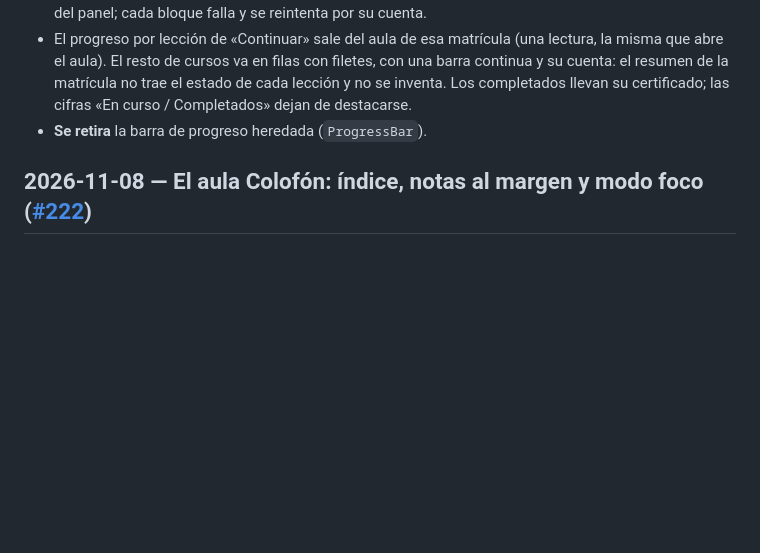
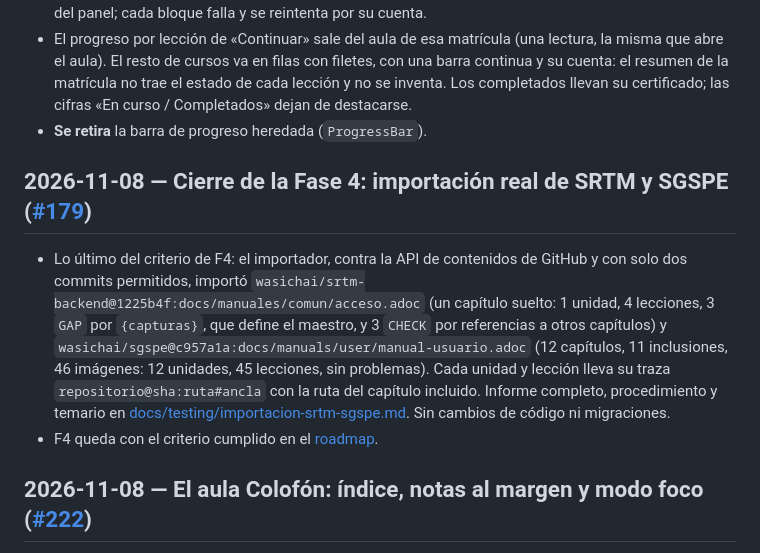
Before and after one commit to wasichai/elearning-backend, a Markdown page: docs/HISTORY.md, the part around the change. Rendered like a GitHub page; blank space fills up the shorter version.

Commit message:
docs(importer): importación real de SRTM y SGSPE con informe y trazas (#381)
Cierra el criterio de la Fase 4. Closes #380

Co-authored-by: Claude Opus 5.5 <noreply@anthropic.com>

```diff
--- a/docs/HISTORY.md
+++ b/docs/HISTORY.md
@@ -140,6 +140,17 @@ Lo más nuevo primero. El razonamiento de arquitectura vive en `docs/adr/`; este
   cursos va en filas con filetes, con una barra continua y su cuenta: el resumen de la matrícula no trae el estado de cada
   lección y no se inventa. Los completados llevan su certificado; las cifras «En curso / Completados» dejan de destacarse.
 - **Se retira** la barra de progreso heredada (`ProgressBar`).
+
+## 2026-11-08 — Cierre de la Fase 4: importación real de SRTM y SGSPE ([#179](https://github.com/wasichai/elearning-backend/issues/179))
+
+- Lo último del criterio de F4: el importador, contra la API de contenidos de GitHub y con solo dos commits permitidos,
+  importó `wasichai/srtm-backend@1225b4f:docs/manuales/comun/acceso.adoc` (un capítulo suelto: 1 unidad, 4 lecciones, 3
+  `GAP` por `{capturas}`, que define el maestro, y 3 `CHECK` por referencias a otros capítulos) y
+  `wasichai/sgspe@c957a1a:docs/manuals/user/manual-usuario.adoc` (12 capítulos, 11 inclusiones, 46 imágenes: 12 unidades,
+  45 lecciones, sin problemas). Cada unidad y lección lleva su traza `repositorio@sha:ruta#ancla` con la ruta del capítulo
+  incluido. Informe completo, procedimiento y temario en
+  [docs/testing/importacion-srtm-sgspe.md](testing/importacion-srtm-sgspe.md). Sin cambios de código ni migraciones.
+- F4 queda con el criterio cumplido en el [roadmap](product/roadmap.md).
 
 ## 2026-11-08 — El aula Colofón: índice, notas al margen y modo foco ([#222](https://github.com/wasichai/elearning-frontend/issues/222))
 
```
Also changed, not shown: docs/product/roadmap.md (+4 -3 lines), docs/testing/importacion-srtm-sgspe.md (added, +116 -0 lines).
